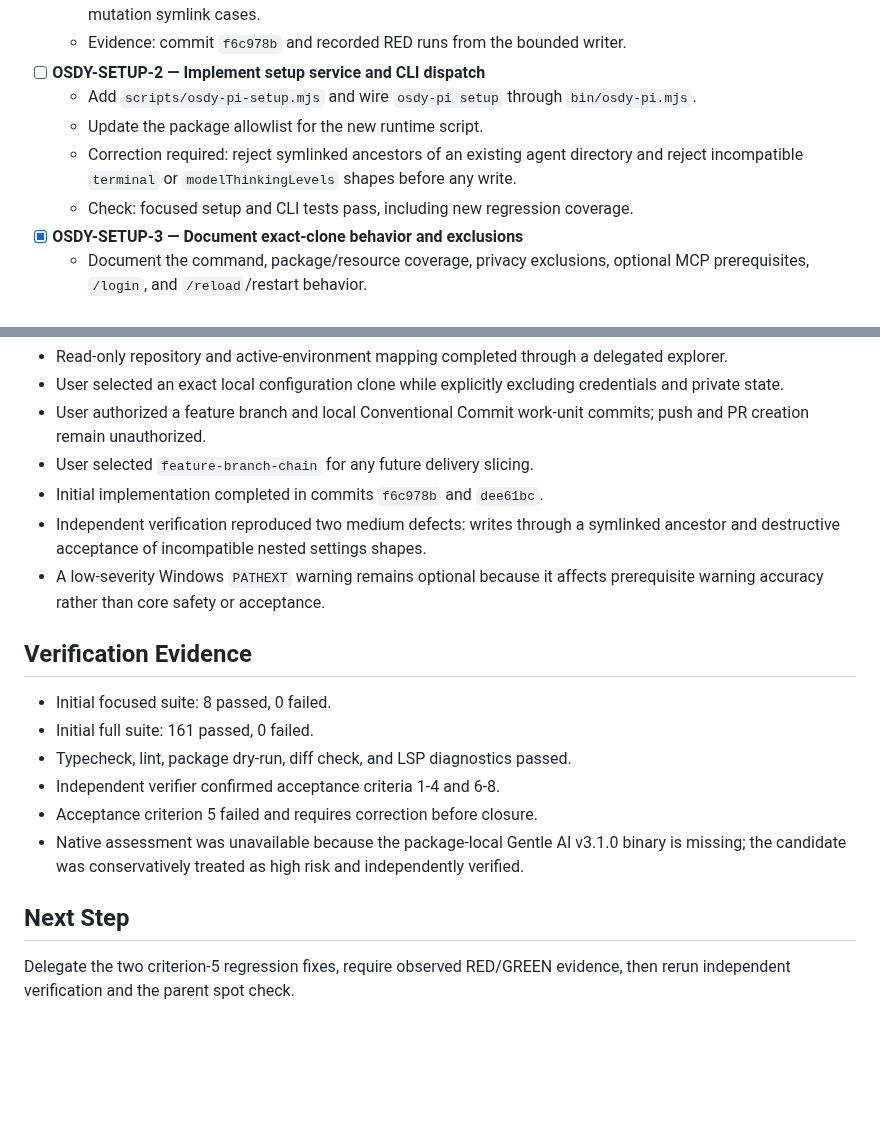
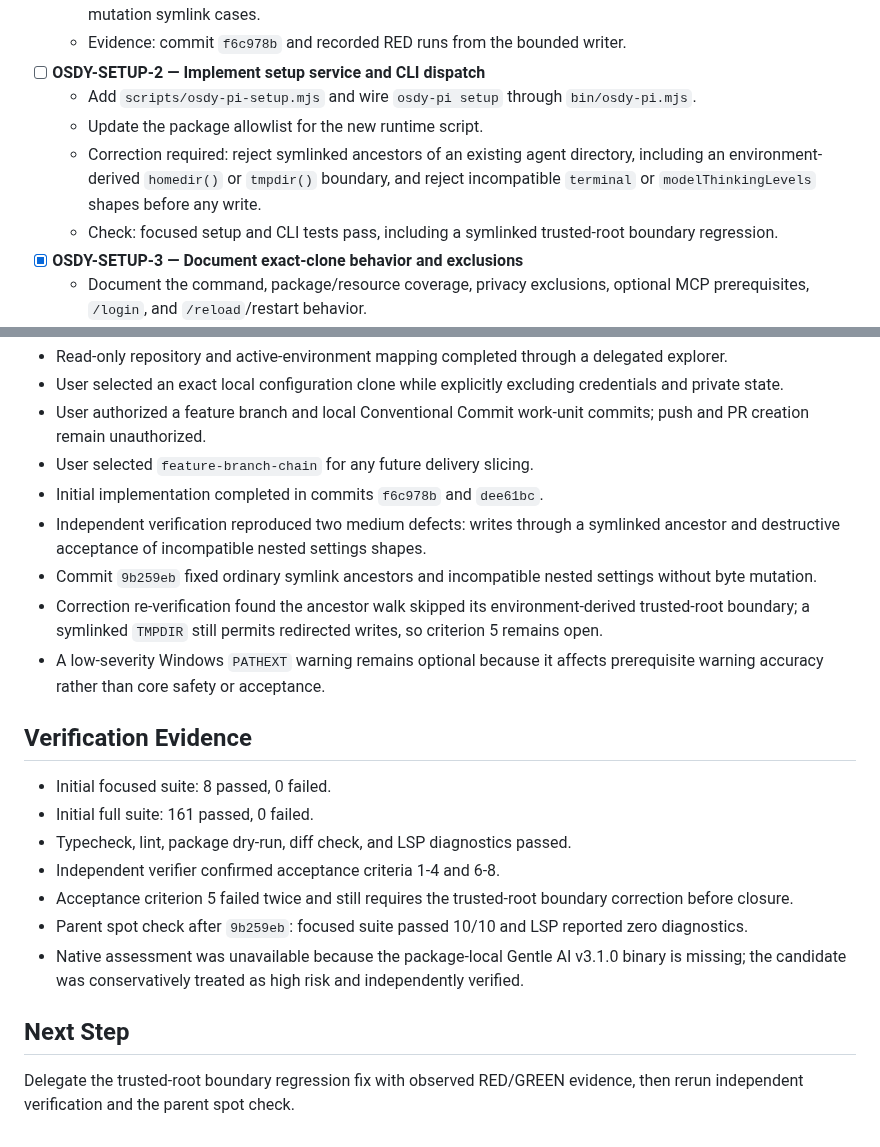
Before and after one commit to OsdyOrtiz/Osdy-Pi, a Markdown page: odd/tasks/setup-current-pi-config.md, 2 parts joined by grey strips. Rendered like a GitHub page; blank space fills up the shorter version.

Commit message:
docs: record trusted-root setup bypass

```diff
--- a/odd/tasks/setup-current-pi-config.md
+++ b/odd/tasks/setup-current-pi-config.md
@@ -55,8 +55,8 @@ A single setup command should make Osdy Pi reproducible without leaking credenti
 - [ ] **OSDY-SETUP-2 — Implement setup service and CLI dispatch**
   - Add `scripts/osdy-pi-setup.mjs` and wire `osdy-pi setup` through `bin/osdy-pi.mjs`.
   - Update the package allowlist for the new runtime script.
-  - Correction required: reject symlinked ancestors of an existing agent directory and reject incompatible `terminal` or `modelThinkingLevels` shapes before any write.
-  - Check: focused setup and CLI tests pass, including new regression coverage.
+  - Correction required: reject symlinked ancestors of an existing agent directory, including an environment-derived `homedir()` or `tmpdir()` boundary, and reject incompatible `terminal` or `modelThinkingLevels` shapes before any write.
+  - Check: focused setup and CLI tests pass, including a symlinked trusted-root boundary regression.
 - [x] **OSDY-SETUP-3 — Document exact-clone behavior and exclusions**
   - Document the command, package/resource coverage, privacy exclusions, optional MCP prerequisites, `/login`, and `/reload`/restart behavior.
   - Check: independent readback confirmed documentation matches command coverage and packaged files.
@@ -85,6 +85,8 @@ A single setup command should make Osdy Pi reproducible without leaking credenti
 - User selected `feature-branch-chain` for any future delivery slicing.
 - Initial implementation completed in commits `f6c978b` and `dee61bc`.
 - Independent verification reproduced two medium defects: writes through a symlinked ancestor and destructive acceptance of incompatible nested settings shapes.
+- Commit `9b259eb` fixed ordinary symlink ancestors and incompatible nested settings without byte mutation.
+- Correction re-verification found the ancestor walk skipped its environment-derived trusted-root boundary; a symlinked `TMPDIR` still permits redirected writes, so criterion 5 remains open.
 - A low-severity Windows `PATHEXT` warning remains optional because it affects prerequisite warning accuracy rather than core safety or acceptance.
 
 ## Verification Evidence
@@ -93,9 +95,10 @@ A single setup command should make Osdy Pi reproducible without leaking credenti
 - Initial full suite: 161 passed, 0 failed.
 - Typecheck, lint, package dry-run, diff check, and LSP diagnostics passed.
 - Independent verifier confirmed acceptance criteria 1-4 and 6-8.
-- Acceptance criterion 5 failed and requires correction before closure.
+- Acceptance criterion 5 failed twice and still requires the trusted-root boundary correction before closure.
+- Parent spot check after `9b259eb`: focused suite passed 10/10 and LSP reported zero diagnostics.
 - Native assessment was unavailable because the package-local Gentle AI v3.1.0 binary is missing; the candidate was conservatively treated as high risk and independently verified.
 
 ## Next Step
 
-Delegate the two criterion-5 regression fixes, require observed RED/GREEN evidence, then rerun independent verification and the parent spot check.
+Delegate the trusted-root boundary regression fix with observed RED/GREEN evidence, then rerun independent verification and the parent spot check.
```
